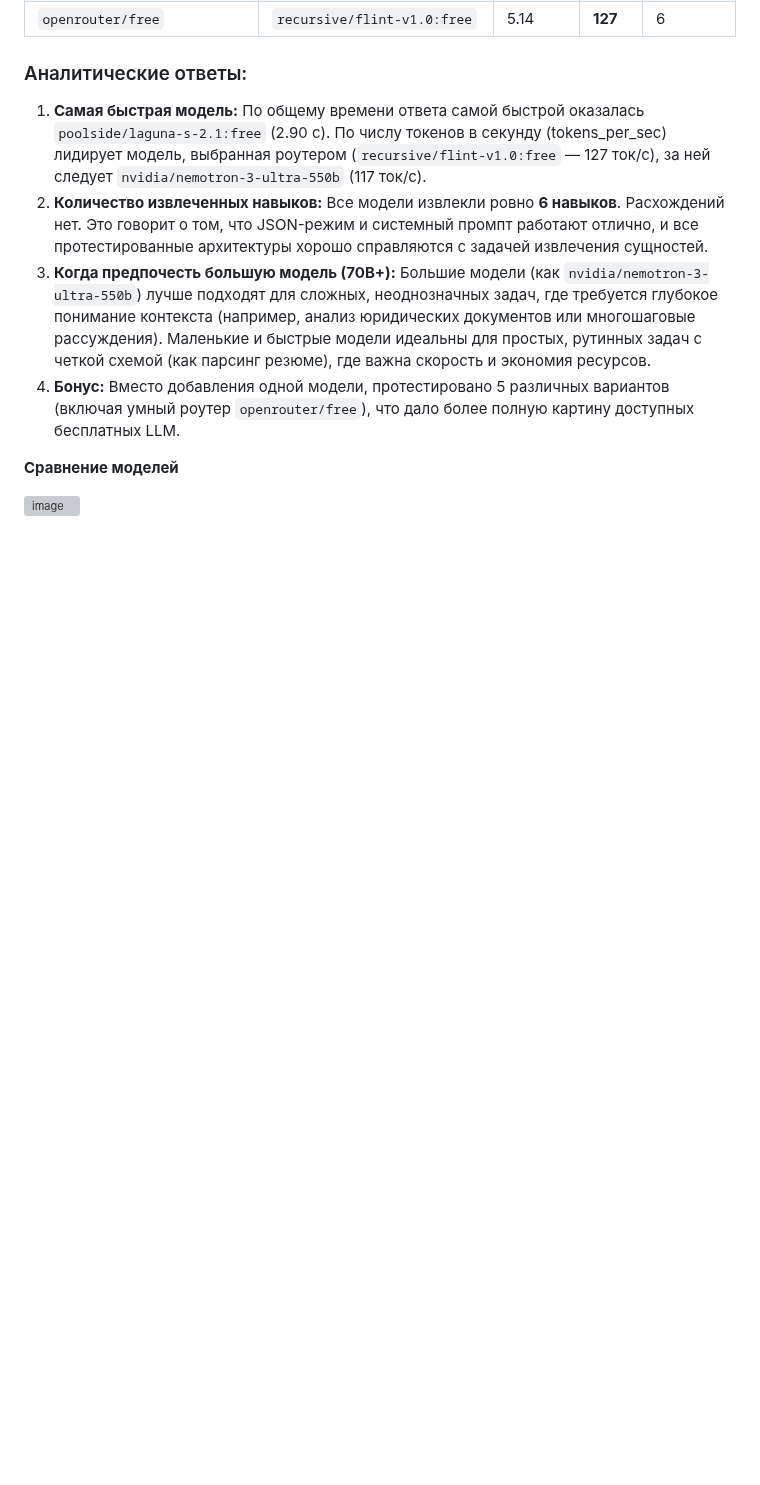
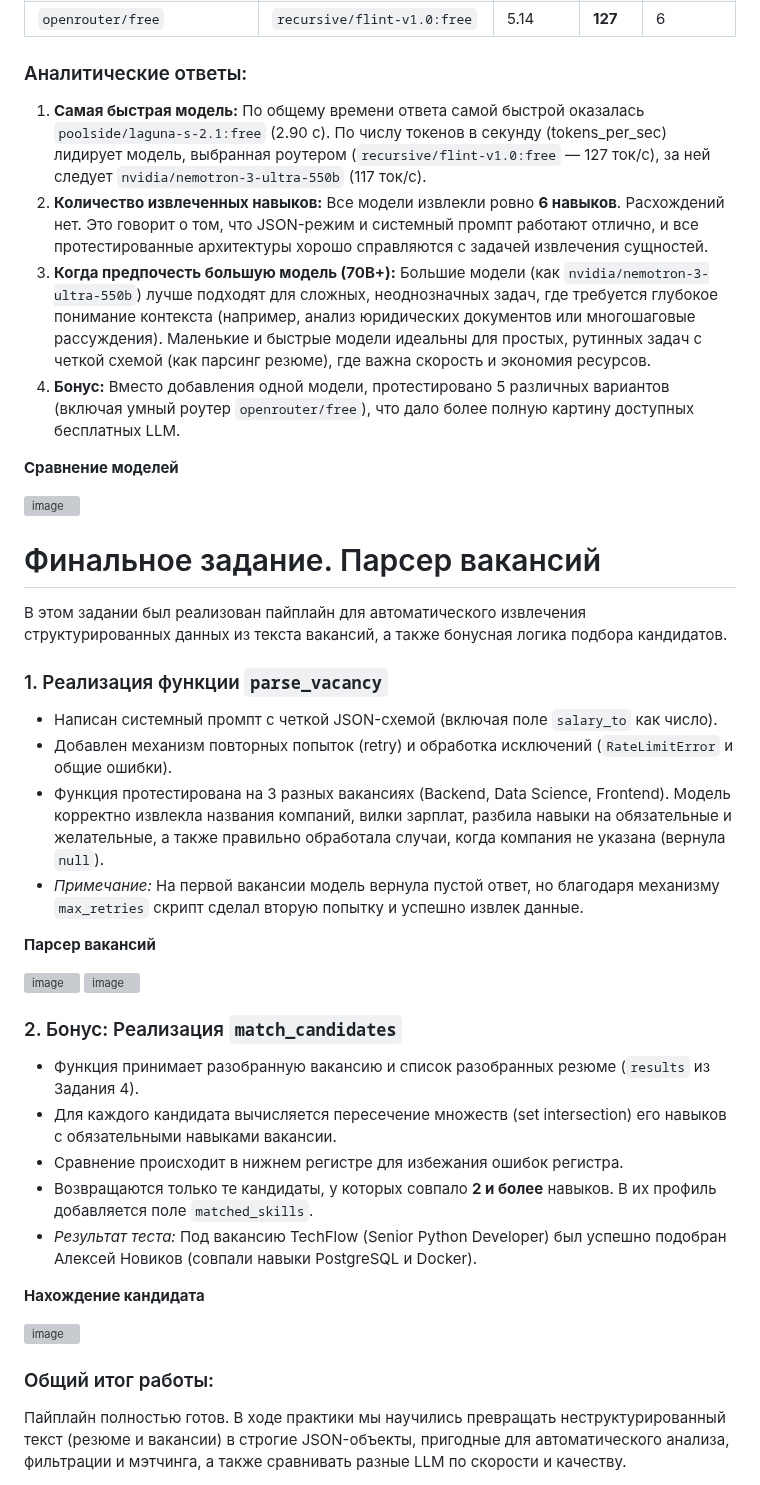
Before and after one commit to MustWay-byte/Netology_DevOps_HomeWork, a Markdown page: API/README.md, the part around the change. Rendered like a GitHub page; blank space fills up the shorter version; grey boxes are pictures that could not be loaded.

```diff
--- a/API/README.md
+++ b/API/README.md
@@ -122,3 +122,33 @@
 **Сравнение моделей**
 
 <img width="800" height="347" alt="image" src="https://github.com/user-attachments/assets/2ea0e9f6-14e8-4e4d-a1c9-a8a366b56d22" />
+
+# Финальное задание. Парсер вакансий
+
+В этом задании был реализован пайплайн для автоматического извлечения структурированных данных из текста вакансий, а также бонусная логика подбора кандидатов.
+
+### 1. Реализация функции `parse_vacancy`
+*   Написан системный промпт с четкой JSON-схемой (включая поле `salary_to` как число).
+*   Добавлен механизм повторных попыток (retry) и обработка исключений (`RateLimitError` и общие ошибки).
+*   Функция протестирована на 3 разных вакансиях (Backend, Data Science, Frontend). Модель корректно извлекла названия компаний, вилки зарплат, разбила навыки на обязательные и желательные, а также правильно обработала случаи, когда компания не указана (вернула `null`).
+*   *Примечание:* На первой вакансии модель вернула пустой ответ, но благодаря механизму `max_retries` скрипт сделал вторую попытку и успешно извлек данные.
+
+**Парсер вакансий**
+
+<img width="541" height="774" alt="image" src="https://github.com/user-attachments/assets/fd39244d-ecdb-486a-a707-12a512bd4928" />
+
+<img width="406" height="350" alt="image" src="https://github.com/user-attachments/assets/00fc09d4-6574-420b-8277-a06c456fcb74" />
+
+### 2. Бонус: Реализация `match_candidates`
+*   Функция принимает разобранную вакансию и список разобранных резюме (`results` из Задания 4).
+*   Для каждого кандидата вычисляется пересечение множеств (set intersection) его навыков с обязательными навыками вакансии.
+*   Сравнение происходит в нижнем регистре для избежания ошибок регистра.
+*   Возвращаются только те кандидаты, у которых совпало **2 и более** навыков. В их профиль добавляется поле `matched_skills`.
+*   *Результат теста:* Под вакансию TechFlow (Senior Python Developer) был успешно подобран Алексей Новиков (совпали навыки PostgreSQL и Docker).
+
+**Нахождение кандидата**
+
+<img width="523" height="143" alt="image" src="https://github.com/user-attachments/assets/5eee27fe-a91c-4169-bec5-2c740b4985ca" />
+
+### Общий итог работы:
+Пайплайн полностью готов. В ходе практики мы научились превращать неструктурированный текст (резюме и вакансии) в строгие JSON-объекты, пригодные для автоматического анализа, фильтрации и мэтчинга, а также сравнивать разные LLM по скорости и качеству.
```
